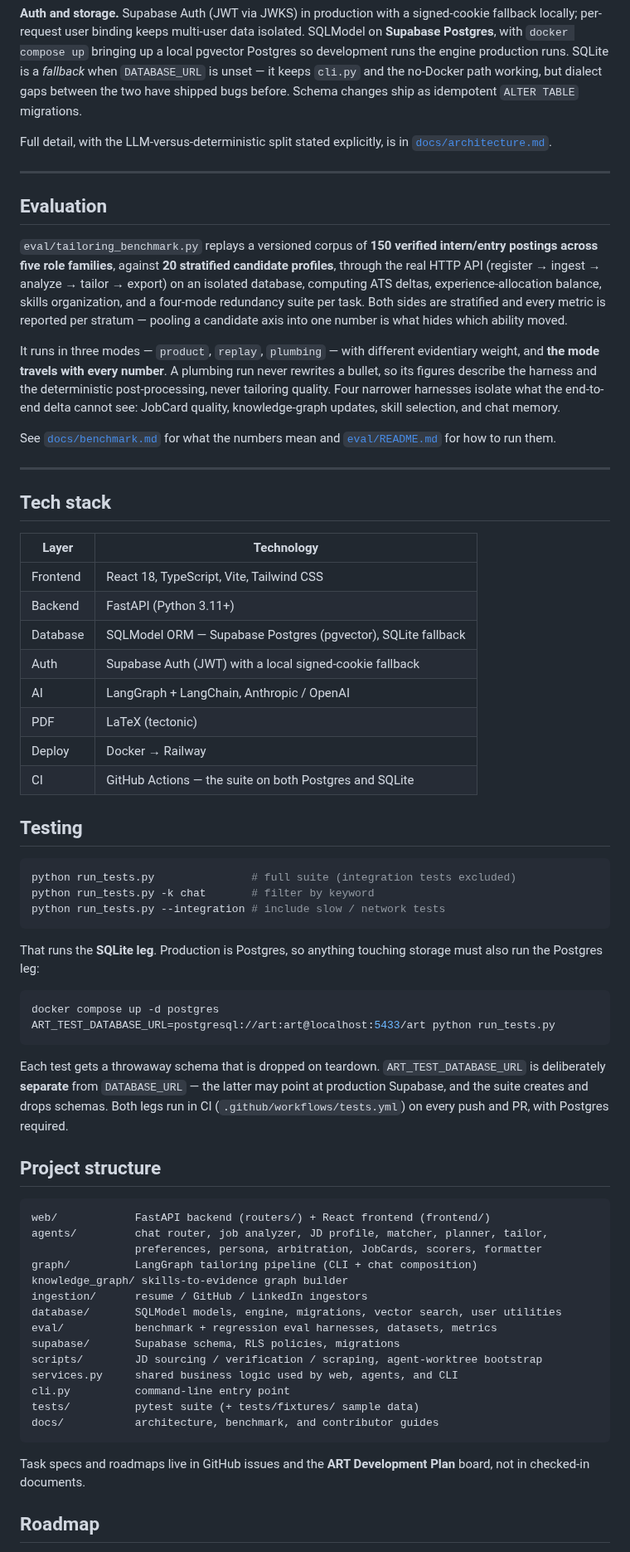
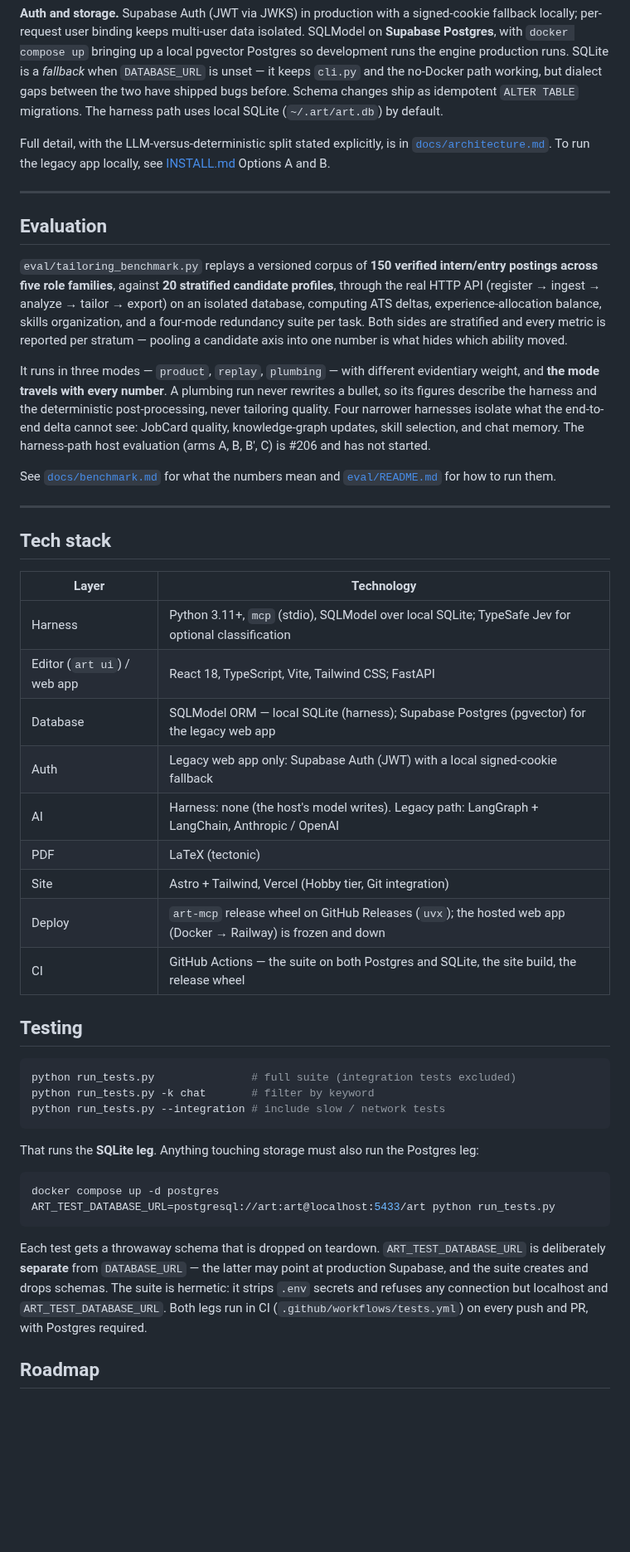
Before and after one commit to nathansso/agentic_resume_tailoring, a Markdown page: README.md, the part around one of its changes. Shown at 83% size. Rendered like a GitHub page; blank space fills up the shorter version.

````diff
--- a/README.md
+++ b/README.md
@@ -172,10 +271,12 @@ isolated. SQLModel on **Supabase Postgres**, with `docker compose up` bringing u
 a local pgvector Postgres so development runs the engine production runs. SQLite
 is a *fallback* when `DATABASE_URL` is unset — it keeps `cli.py` and the
 no-Docker path working, but dialect gaps between the two have shipped bugs
-before. Schema changes ship as idempotent `ALTER TABLE` migrations.
+before. Schema changes ship as idempotent `ALTER TABLE` migrations. The harness
+path uses local SQLite (`~/.art/art.db`) by default.
 
 Full detail, with the LLM-versus-deterministic split stated explicitly, is in
-[`docs/architecture.md`](docs/architecture.md).
+[`docs/architecture.md`](docs/architecture.md). To run the legacy app locally, see
+[INSTALL.md](INSTALL.md) Options A and B.
 
 ---
 
@@ -195,7 +296,8 @@ evidentiary weight, and **the mode travels with every number**. A plumbing run
 never rewrites a bullet, so its figures describe the harness and the
 deterministic post-processing, never tailoring quality. Four narrower harnesses
 isolate what the end-to-end delta cannot see: JobCard quality, knowledge-graph
-updates, skill selection, and chat memory.
+updates, skill selection, and chat memory. The harness-path host evaluation
+(arms A, B, B′, C) is #206 and has not started.
 
 See [`docs/benchmark.md`](docs/benchmark.md) for what the numbers mean and
 [`eval/README.md`](eval/README.md) for how to run them.
@@ -206,14 +308,15 @@ See [`docs/benchmark.md`](docs/benchmark.md) for what the numbers mean and
 
 | Layer     | Technology |
 |-----------|------------|
-| Frontend  | React 18, TypeScript, Vite, Tailwind CSS |
-| Backend   | FastAPI (Python 3.11+) |
-| Database  | SQLModel ORM — Supabase Postgres (pgvector), SQLite fallback |
-| Auth      | Supabase Auth (JWT) with a local signed-cookie fallback |
-| AI        | LangGraph + LangChain, Anthropic / OpenAI |
+| Harness   | Python 3.11+, `mcp` (stdio), SQLModel over local SQLite; TypeSafe Jev for optional classification |
+| Editor (`art ui`) / web app | React 18, TypeScript, Vite, Tailwind CSS; FastAPI |
+| Database  | SQLModel ORM — local SQLite (harness); Supabase Postgres (pgvector) for the legacy web app |
+| Auth      | Legacy web app only: Supabase Auth (JWT) with a local signed-cookie fallback |
+| AI        | Harness: none (the host's model writes). Legacy path: LangGraph + LangChain, Anthropic / OpenAI |
 | PDF       | LaTeX (tectonic) |
-| Deploy    | Docker → Railway |
-| CI        | GitHub Actions — the suite on both Postgres and SQLite |
+| Site      | Astro + Tailwind, Vercel (Hobby tier, Git integration) |
+| Deploy    | `art-mcp` release wheel on GitHub Releases (`uvx`); the hosted web app (Docker → Railway) is frozen and down |
+| CI        | GitHub Actions — the suite on both Postgres and SQLite, the site build, the release wheel |
 
 ## Testing
 
@@ -223,8 +326,7 @@ python run_tests.py -k chat       # filter by keyword
 python run_tests.py --integration # include slow / network tests
 ```
 
-That runs the **SQLite leg**. Production is Postgres, so anything touching
-storage must also run the Postgres leg:
+That runs the **SQLite leg**. Anything touching storage must also run the Postgres leg:
 
 ```bash
 docker compose up -d postgres
@@ -234,30 +336,9 @@ ART_TEST_DATABASE_URL=postgresql://art:art@localhost:5433/art python run_tests.p
 Each test gets a throwaway schema that is dropped on teardown.
 `ART_TEST_DATABASE_URL` is deliberately **separate** from `DATABASE_URL` — the
 latter may point at production Supabase, and the suite creates and drops
-schemas. Both legs run in CI (`.github/workflows/tests.yml`) on every push and
-PR, with Postgres required.
-
-## Project structure
-
-```
-web/            FastAPI backend (routers/) + React frontend (frontend/)
-agents/         chat router, job analyzer, JD profile, matcher, planner, tailor,
-                preferences, persona, arbitration, JobCards, scorers, formatter
-graph/          LangGraph tailoring pipeline (CLI + chat composition)
-knowledge_graph/ skills-to-evidence graph builder
-ingestion/      resume / GitHub / LinkedIn ingestors
-database/       SQLModel models, engine, migrations, vector search, user utilities
-eval/           benchmark + regression eval harnesses, datasets, metrics
-supabase/       Supabase schema, RLS policies, migrations
-scripts/        JD sourcing / verification / scraping, agent-worktree bootstrap
-services.py     shared business logic used by web, agents, and CLI
-cli.py          command-line entry point
-tests/          pytest suite (+ tests/fixtures/ sample data)
-docs/           architecture, benchmark, and contributor guides
-```
-
-Task specs and roadmaps live in GitHub issues and the **ART Development Plan**
-board, not in checked-in documents.
+schemas. The suite is hermetic: it strips `.env` secrets and refuses any
+connection but localhost and `ART_TEST_DATABASE_URL`. Both legs run in CI
+(`.github/workflows/tests.yml`) on every push and PR, with Postgres required.
 
 ## Roadmap
 
````
Also changed, not shown: other parts of README.md (+168 -66 lines).
